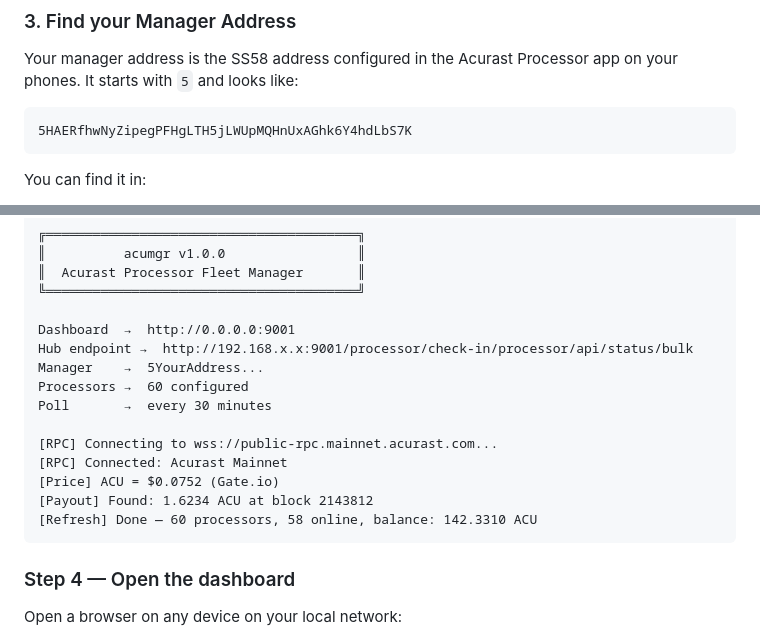
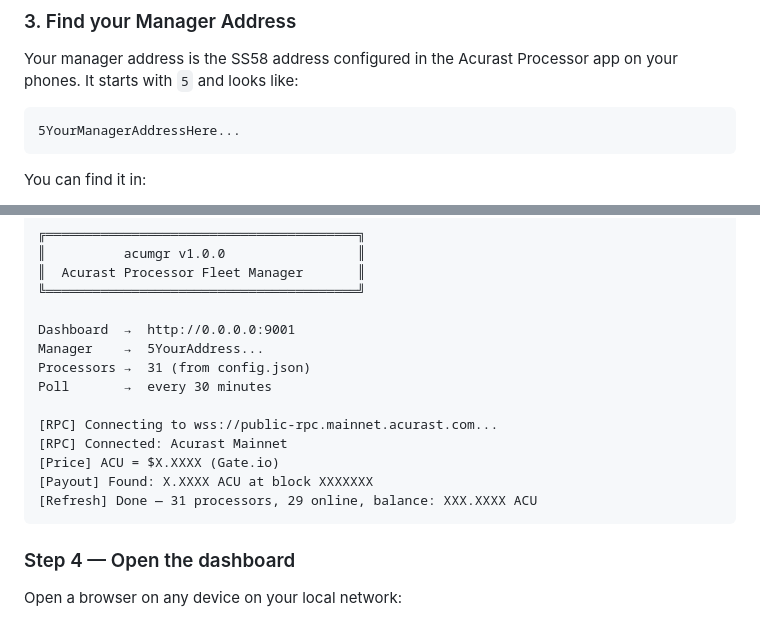
Before and after one commit to rcharr/acumgr, a Markdown page: README.md, 2 parts joined by grey strips. Drawn GitHub-style.

Commit message:
Fix: remove personal manager address and specific amounts from README

````diff
--- a/README.md
+++ b/README.md
@@ -77,7 +77,7 @@ npm --version
 Your manager address is the SS58 address configured in the Acurast Processor app on your phones. It starts with `5` and looks like:
 
 ```
-5HAERfhwNyZipegPFHgLTH5jLWUpMQHnUxAGhk6Y4hdLbS7K
+5YourManagerAddressHere...
 ```
 
 You can find it in:
@@ -149,16 +149,15 @@ You should see:
 ╚════════════════════════════════════════╝
 
 Dashboard  →  http://0.0.0.0:9001
-Hub endpoint →  http://192.168.x.x:9001/processor/check-in/processor/api/status/bulk
 Manager    →  5YourAddress...
-Processors →  60 configured
+Processors →  31 (from config.json)
 Poll       →  every 30 minutes
 
 [RPC] Connecting to wss://public-rpc.mainnet.acurast.com...
 [RPC] Connected: Acurast Mainnet
-[Price] ACU = $0.0752 (Gate.io)
-[Payout] Found: 1.6234 ACU at block 2143812
-[Refresh] Done — 60 processors, 58 online, balance: 142.3310 ACU
+[Price] ACU = $X.XXXX (Gate.io)
+[Payout] Found: X.XXXX ACU at block XXXXXXX
+[Refresh] Done — 31 processors, 29 online, balance: XXX.XXXX ACU
 ```
 
 ### Step 4 — Open the dashboard
````
